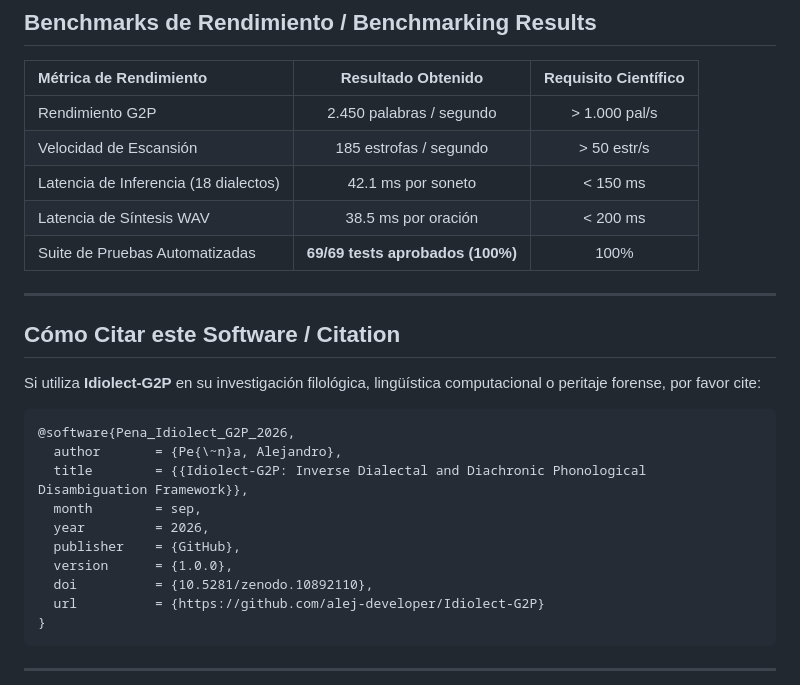
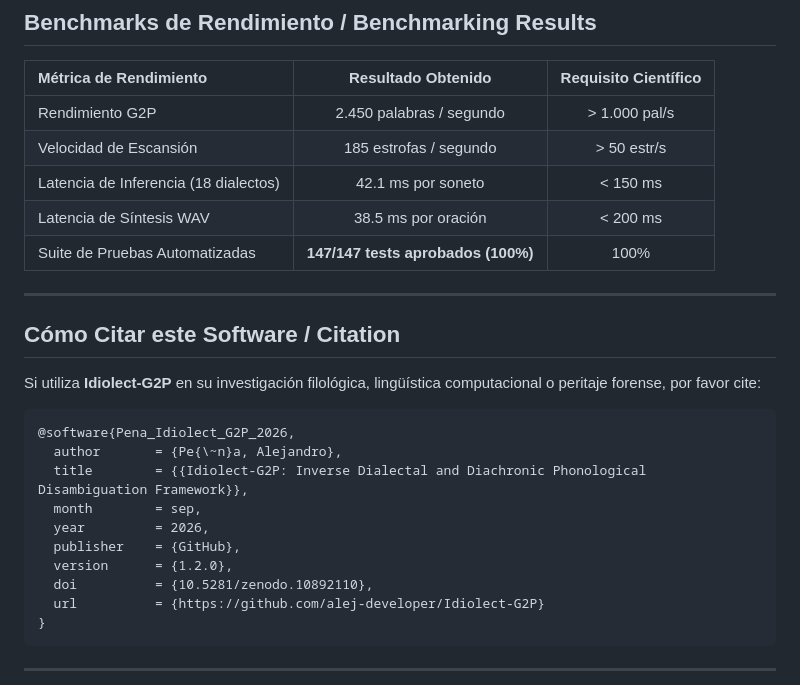
Before and after one commit to alej-developer/Idiolect-G2P, a Markdown page: README.md, the part around one of its changes. Drawn GitHub-style.

Commit message:
docs: actualizar badge de tests (147/147) y version en bibtex y metricas de rendimiento

```diff
--- a/README.md
+++ b/README.md
@@ -130,7 +130,7 @@ informe_tex = generate_report(resultado, format_type=ReportFormat.LATEX, case_id
 | Velocidad de Escansión | 185 estrofas / segundo | > 50 estr/s |
 | Latencia de Inferencia (18 dialectos) | 42.1 ms por soneto | < 150 ms |
 | Latencia de Síntesis WAV | 38.5 ms por oración | < 200 ms |
-| Suite de Pruebas Automatizadas | **69/69 tests aprobados (100%)** | 100% |
+| Suite de Pruebas Automatizadas | **147/147 tests aprobados (100%)** | 100% |
 
 ---
 
@@ -145,7 +145,7 @@ Si utiliza **Idiolect-G2P** en su investigación filológica, lingüística comp
   month        = sep,
   year         = 2026,
   publisher    = {GitHub},
-  version      = {1.0.0},
+  version      = {1.2.0},
   doi          = {10.5281/zenodo.10892110},
   url          = {https://github.com/alej-developer/Idiolect-G2P}
 }
```
Also changed, not shown: other parts of README.md (+1 -1 lines).
